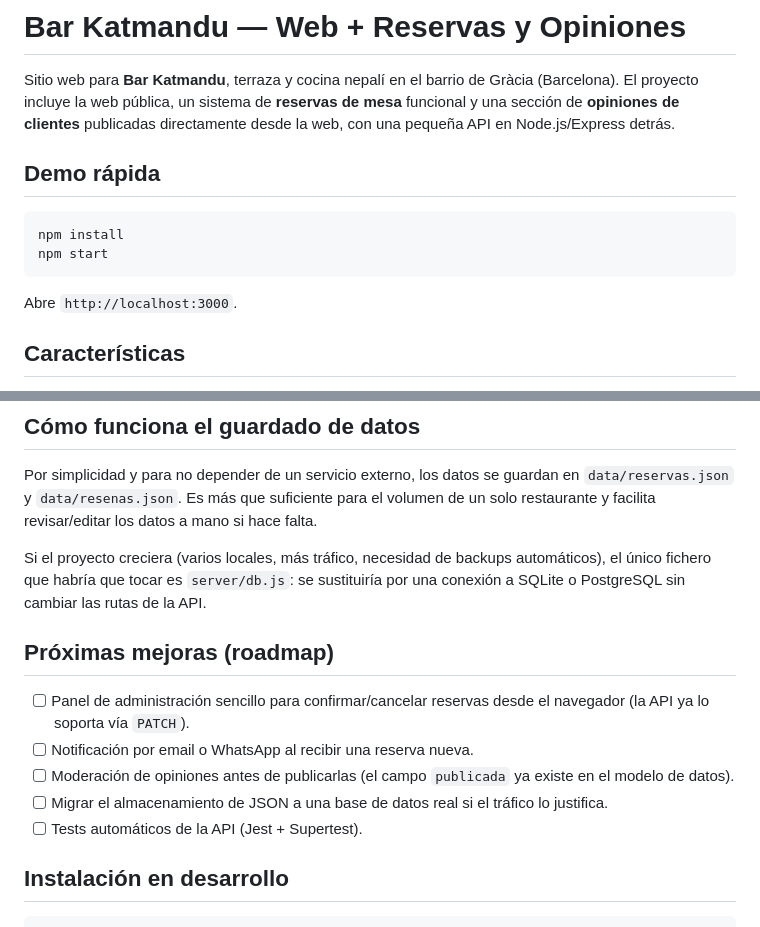
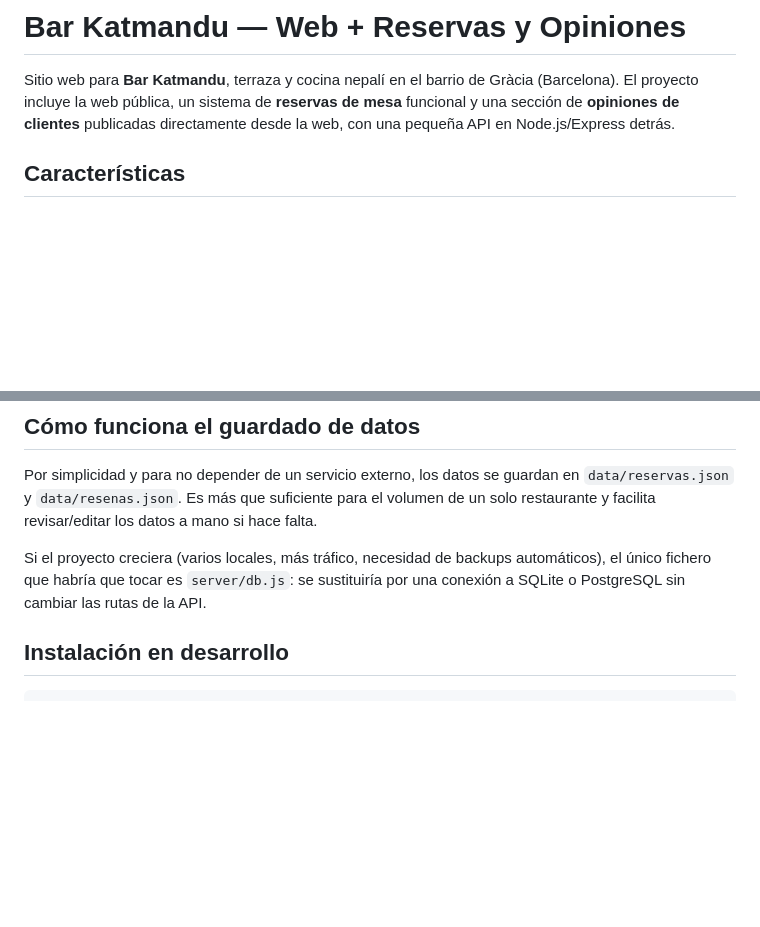
Before and after one commit to Gatsbys-stocks/tapas-np-wed, a Markdown page: README.md, 2 parts joined by grey strips. GitHub-like rendering; blank space fills up the shorter version.

````diff
--- a/README.md
+++ b/README.md
@@ -1,15 +1,6 @@
 # Bar Katmandu — Web + Reservas y Opiniones
 
 Sitio web para **Bar Katmandu**, terraza y cocina nepalí en el barrio de Gràcia (Barcelona). El proyecto incluye la web pública, un sistema de **reservas de mesa** funcional y una sección de **opiniones de clientes** publicadas directamente desde la web, con una pequeña API en Node.js/Express detrás.
-
-## Demo rápida
-
-```bash
-npm install
-npm start
-```
-
-Abre `http://localhost:3000`.
 
 ## Características
 
@@ -102,13 +93,6 @@ Por simplicidad y para no depender de un servicio externo, los datos se guardan
 
 Si el proyecto creciera (varios locales, más tráfico, necesidad de backups automáticos), el único fichero que habría que tocar es `server/db.js`: se sustituiría por una conexión a SQLite o PostgreSQL sin cambiar las rutas de la API.
 
-## Próximas mejoras (roadmap)
-
-- [ ] Panel de administración sencillo para confirmar/cancelar reservas desde el navegador (la API ya lo soporta vía `PATCH`).
-- [ ] Notificación por email o WhatsApp al recibir una reserva nueva.
-- [ ] Moderación de opiniones antes de publicarlas (el campo `publicada` ya existe en el modelo de datos).
-- [ ] Migrar el almacenamiento de JSON a una base de datos real si el tráfico lo justifica.
-- [ ] Tests automáticos de la API (Jest + Supertest).
 
 ## Instalación en desarrollo
 
````
